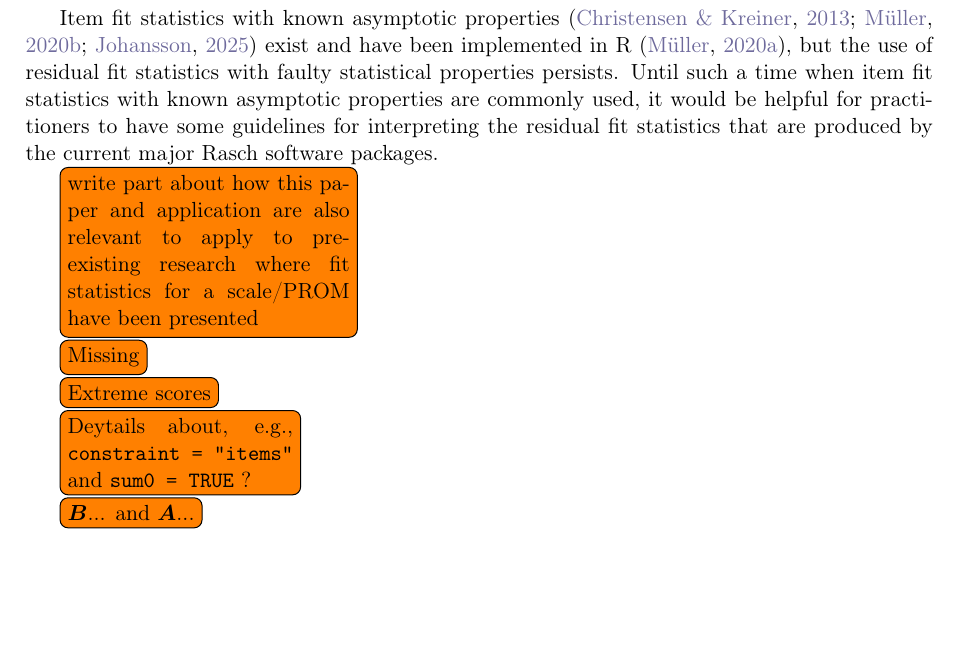
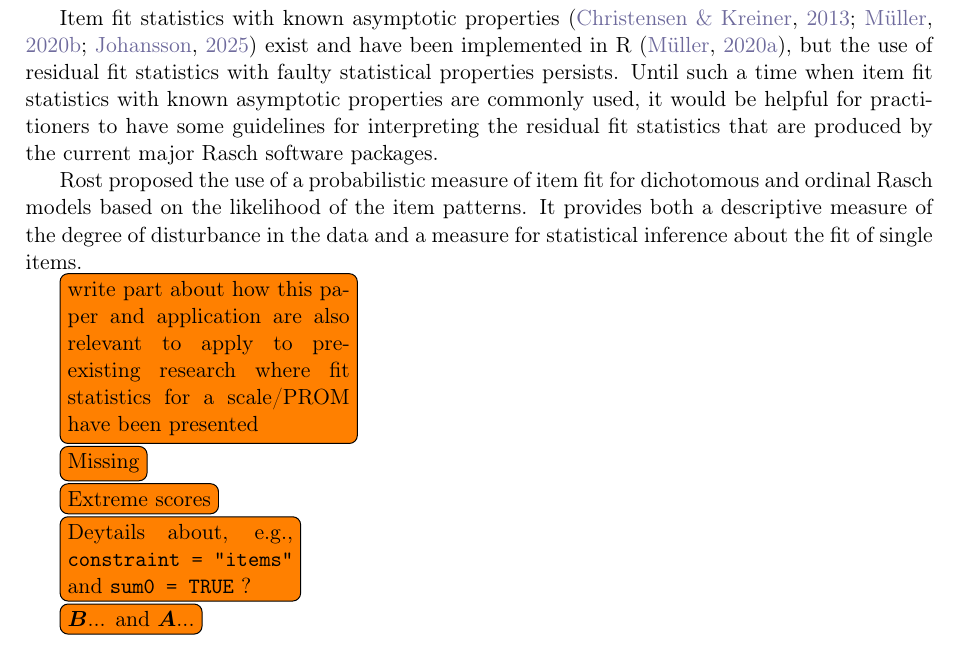
Before and after one commit to KarlBangChristensen/FIT, a LaTeX paper (article.tex): part of page 9 of 11, cut so that both start at the same text, the shorter picture padded with empty space. Compiled offline with pdfLaTeX.

Commit message:
Update on Overleaf.

```diff
--- a/article.tex
+++ b/article.tex
@@ -321,6 +321,9 @@ We further discuss how this implementation is useful for the evaluation of item
 
 Item fit statistics with known asymptotic properties \cite{Christensen-Kreiner-2013,Muller-2020,Johansson2025} exist and have been implemented in R \cite{iarm}, but the use of residual fit statistics with faulty statistical properties persists. Until such a time when item fit statistics with known asymptotic properties are commonly used, it would be helpful for practitioners to have some guidelines for interpreting the residual fit statistics that are produced by the current major Rasch software packages.
 
+Rost proposed the use of a probabilistic measure of item fit for dichotomous and ordinal Rasch models based on the likelihood of the item patterns. It provides both a descriptive measure of the degree of disturbance in the data and a measure for statistical inference about the fit of single items.
+
+
 \todo[inline]{write part about how this paper and application are also relevant to apply to pre-existing research where fit statistics for a scale/PROM have been presented}
 
 \todo[inline]{Missing}
```
